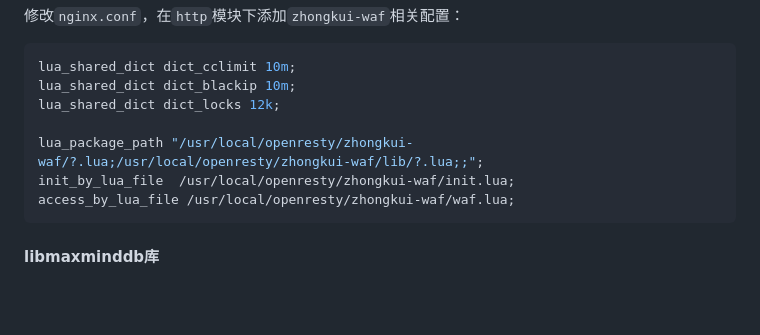
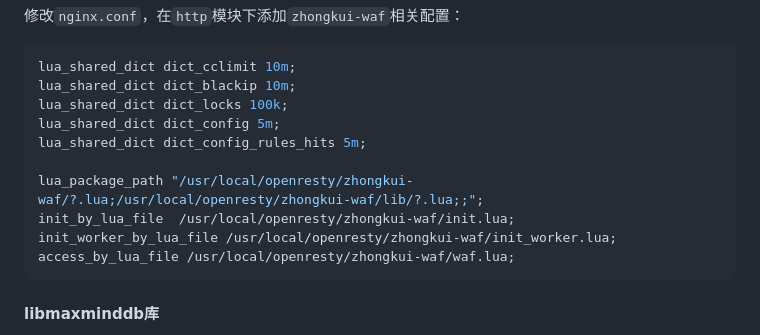
Before and after one commit to bukaleyang/zhongkui-waf, a Markdown page: README.md, the part around the change. Drawn GitHub-style; blank space fills up the shorter version.

Commit message:
更新文档

````diff
--- a/README.md
+++ b/README.md
@@ -44,10 +44,13 @@ zhongkui-waf基于`lua-nginx-module`，多维度检查和拦截恶意网络请
 ```nginx
 lua_shared_dict dict_cclimit 10m;
 lua_shared_dict dict_blackip 10m;
-lua_shared_dict dict_locks 12k;
+lua_shared_dict dict_locks 100k;
+lua_shared_dict dict_config 5m;
+lua_shared_dict dict_config_rules_hits 5m;
 
 lua_package_path "/usr/local/openresty/zhongkui-waf/?.lua;/usr/local/openresty/zhongkui-waf/lib/?.lua;;";
 init_by_lua_file  /usr/local/openresty/zhongkui-waf/init.lua;
+init_worker_by_lua_file /usr/local/openresty/zhongkui-waf/init_worker.lua;
 access_by_lua_file /usr/local/openresty/zhongkui-waf/waf.lua;
 ```
 
````
